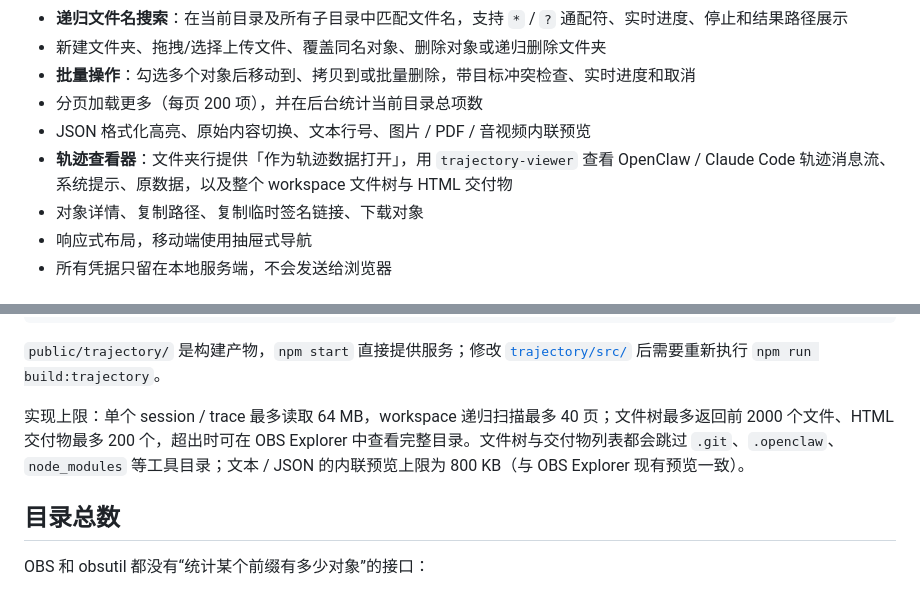
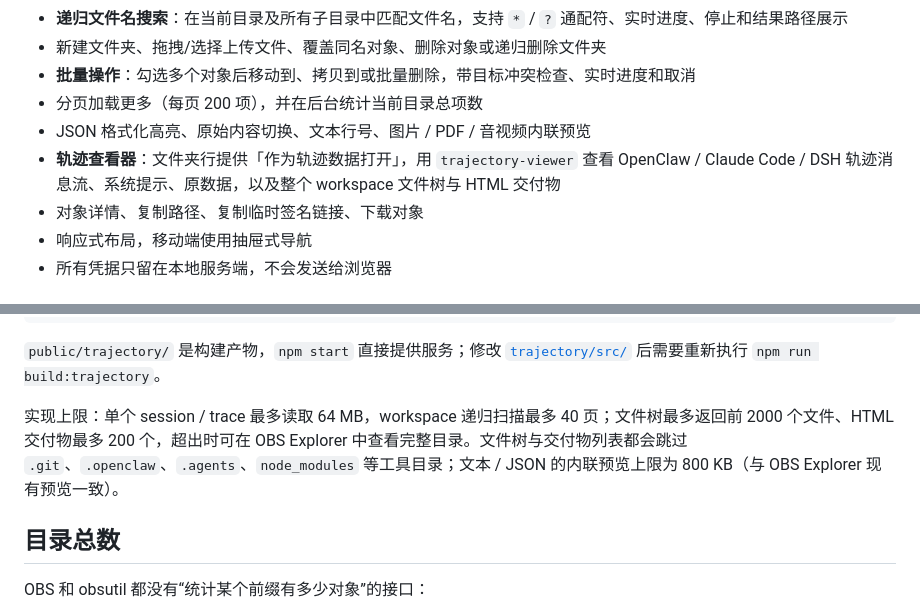
Before and after one commit to General-Agent-123/obs-browser, a Markdown page: README.md, 2 parts joined by grey strips. Drawn GitHub-style.

```diff
--- a/README.md
+++ b/README.md
@@ -158,7 +158,7 @@ OBS_AUTH_TOKEN=<一段足够长的随机字符串>
 - **批量操作**：勾选多个对象后移动到、拷贝到或批量删除，带目标冲突检查、实时进度和取消
 - 分页加载更多（每页 200 项），并在后台统计当前目录总项数
 - JSON 格式化高亮、原始内容切换、文本行号、图片 / PDF / 音视频内联预览
-- **轨迹查看器**：文件夹行提供「作为轨迹数据打开」，用 `trajectory-viewer` 查看 OpenClaw / Claude Code 轨迹消息流、系统提示、原数据，以及整个 workspace 文件树与 HTML 交付物
+- **轨迹查看器**：文件夹行提供「作为轨迹数据打开」，用 `trajectory-viewer` 查看 OpenClaw / Claude Code / DSH 轨迹消息流、系统提示、原数据，以及整个 workspace 文件树与 HTML 交付物
 - 对象详情、复制路径、复制临时签名链接、下载对象
 - 响应式布局，移动端使用抽屉式导航
 - 所有凭据只留在本地服务端，不会发送给浏览器
@@ -221,7 +229,7 @@ npm run dev:trajectory       # 可选：Vite 开发服务 4319，API 代理到 4
 
 `public/trajectory/` 是构建产物，`npm start` 直接提供服务；修改 [`trajectory/src/`](trajectory/src/) 后需要重新执行 `npm run build:trajectory`。
 
-实现上限：单个 session / trace 最多读取 64 MB，workspace 递归扫描最多 40 页；文件树最多返回前 2000 个文件、HTML 交付物最多 200 个，超出时可在 OBS Explorer 中查看完整目录。文件树与交付物列表都会跳过 `.git`、`.openclaw`、`node_modules` 等工具目录；文本 / JSON 的内联预览上限为 800 KB（与 OBS Explorer 现有预览一致）。
+实现上限：单个 session / trace 最多读取 64 MB，workspace 递归扫描最多 40 页；文件树最多返回前 2000 个文件、HTML 交付物最多 200 个，超出时可在 OBS Explorer 中查看完整目录。文件树与交付物列表都会跳过 `.git`、`.openclaw`、`.agents`、`node_modules` 等工具目录；文本 / JSON 的内联预览上限为 800 KB（与 OBS Explorer 现有预览一致）。
 
 ## 目录总数
 
```
Also changed, not shown: other parts of README.md (+12 -4 lines), docs/trajectory-dsh.png (added), 9 other files.
